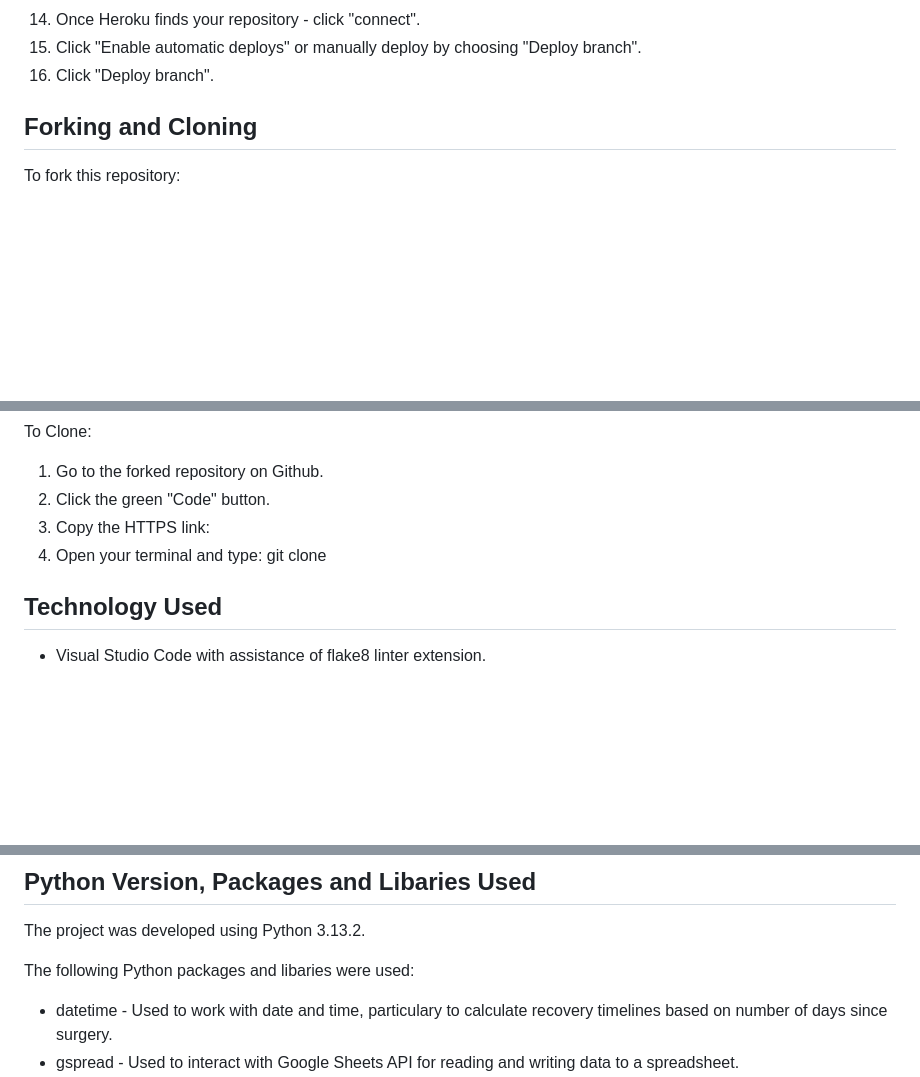
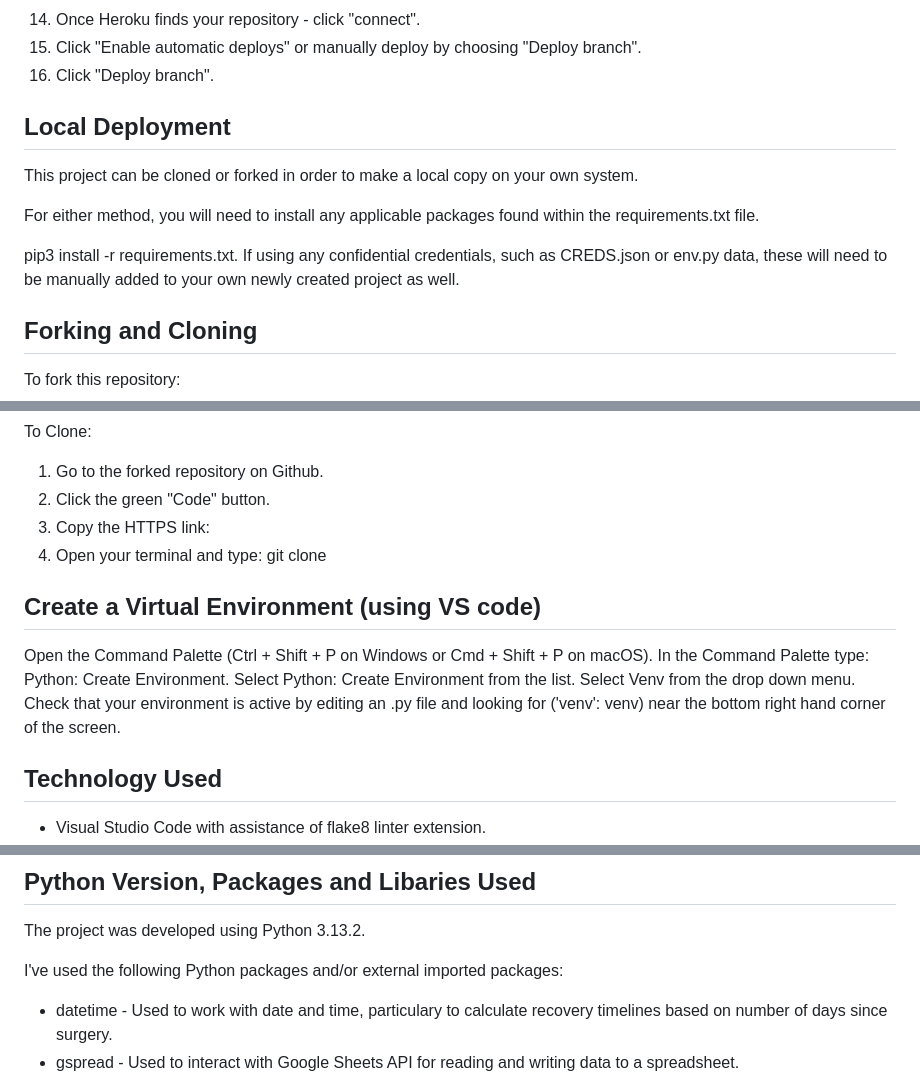
Before and after one commit to Naida1710/simple_baby_tracker, a Markdown page: README.md, 3 parts joined by grey strips. GitHub-like rendering; blank space fills up the shorter version.

Commit message:
Create a Virtual Environment section added to README file

```diff
--- a/README.md
+++ b/README.md
@@ -253,6 +253,15 @@ Steps for deployment:
 16. Click "Enable automatic deploys" or manually deploy by choosing "Deploy branch".
 17. Click "Deploy branch".
 
+## Local Deployment
+
+This project can be cloned or forked in order to make a local copy on your own system.
+
+For either method, you will need to install any applicable packages found within the requirements.txt file.
+
+pip3 install -r requirements.txt.
+If using any confidential credentials, such as CREDS.json or env.py data, these will need to be manually added to your own newly created project as well.
+
 
 ## Forking and Cloning
 To fork this repository:
@@ -268,6 +277,14 @@ To Clone:
 3. Copy the HTTPS link:
 4. Open your terminal and type: git clone
 
+## Create a Virtual Environment (using VS code)
+
+Open the Command Palette (Ctrl + Shift + P on Windows or Cmd + Shift + P on macOS).
+In the Command Palette type: Python: Create Environment.
+Select Python: Create Environment from the list.
+Select Venv from the drop down menu.
+Check that your environment is active by editing an .py file and looking for ('venv': venv) near the bottom right hand corner of the screen.
+
 ## Technology Used
 
 * Visual Studio Code with assistance of flake8 linter extension.
@@ -280,7 +297,7 @@ To Clone:
 ## Python Version, Packages and Libaries Used
 The project was developed using Python 3.13.2.
 
-The following Python packages and libaries were used:
+I've used the following Python packages and/or external imported packages:
 * datetime - Used to work with date and time, particulary to calculate recovery timelines based on number of days since surgery.
 * gspread - Used to interact with Google Sheets API for reading and writing data to a spreadsheet.
 * google.oauth2.service_account.Credentials - Provides secure authentication for access to Google Sheets API.
```
